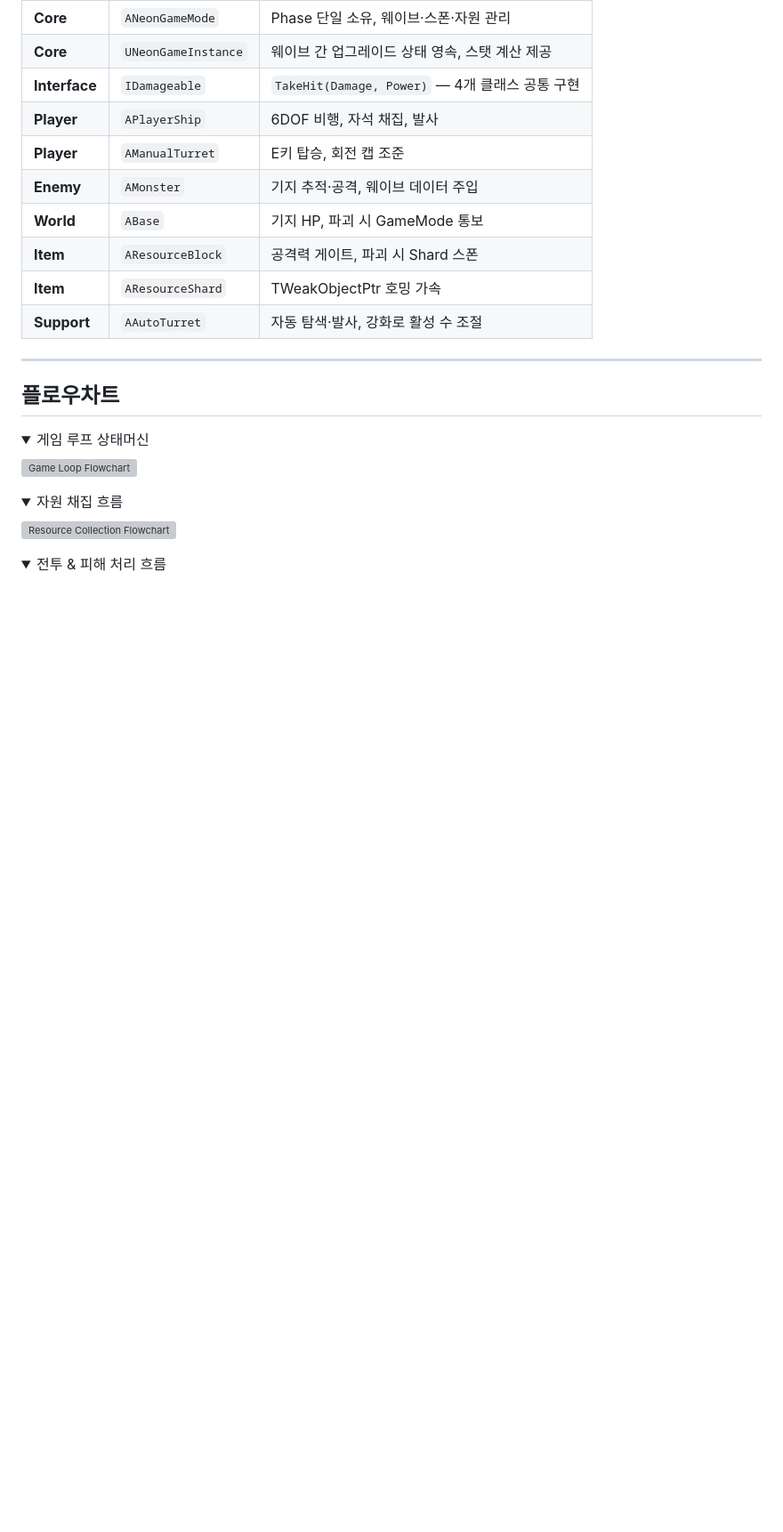
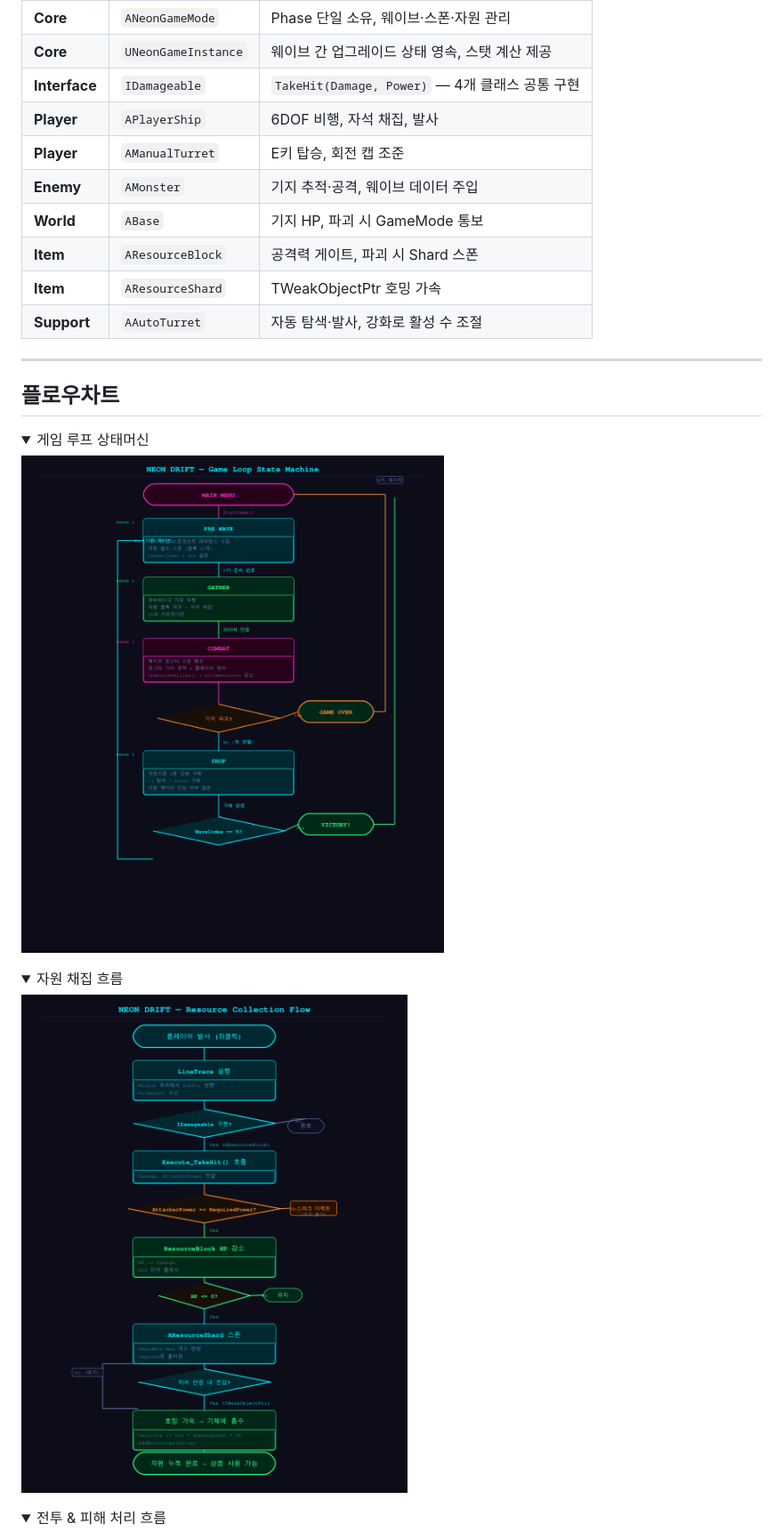
Before and after one commit to iamfreakin/NEON-DRIFT, a Markdown page: README.md, the part around one of its changes. Shown at 89% size. Rendered like a GitHub page; folded sections open; blank space fills up the shorter version; grey boxes are pictures that could not be loaded.

```diff
--- a/README.md
+++ b/README.md
@@ -153,14 +153,14 @@ if (HomingTarget.IsValid())
 <details>
 <summary>게임 루프 상태머신</summary>
 
-![Game Loop Flowchart](docs/Images/flowchart_game_loop.svg)
+![Game Loop Flowchart](docs/Images/flowchart_game_loop_preview.png)
 
 </details>
 
 <details>
 <summary>자원 채집 흐름</summary>
 
-![Resource Collection Flowchart](docs/Images/flowchart_resource.svg)
+![Resource Collection Flowchart](docs/Images/flowchart_resource_preview.png)
 
 </details>
 
```
Also changed, not shown: other parts of README.md (+2 -2 lines).
